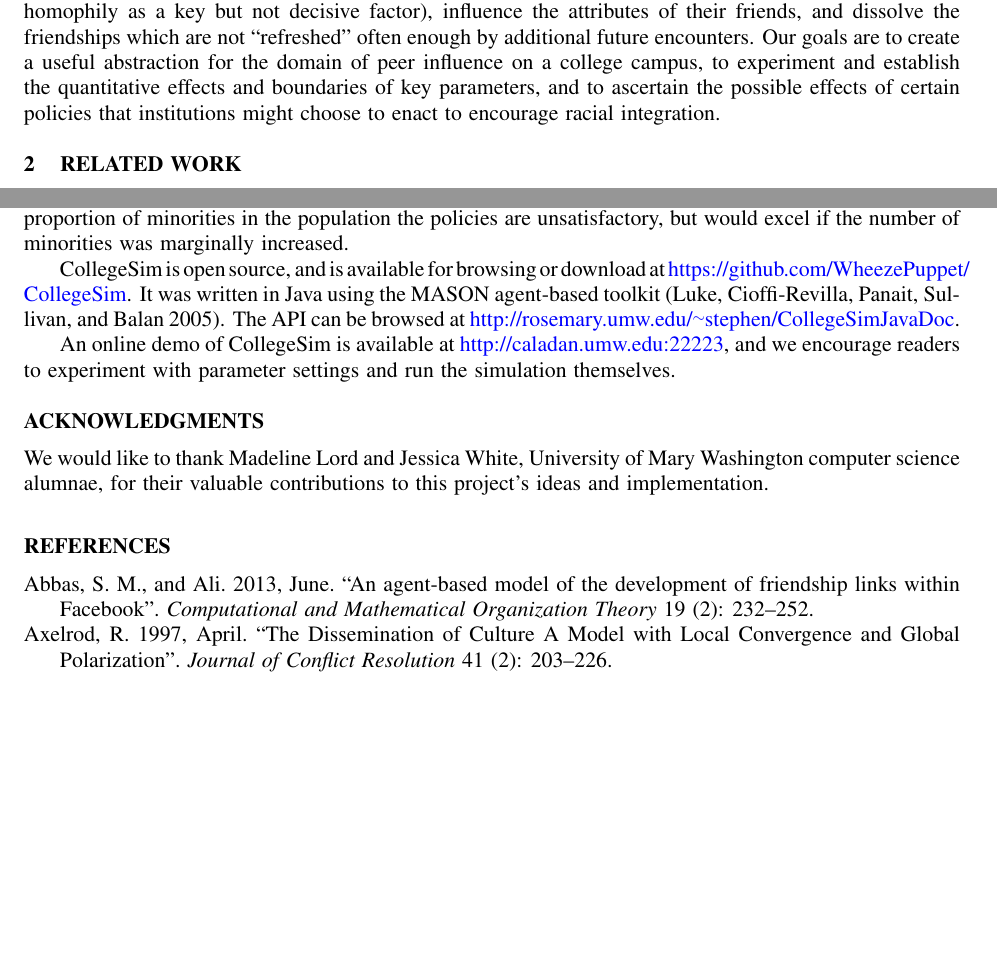
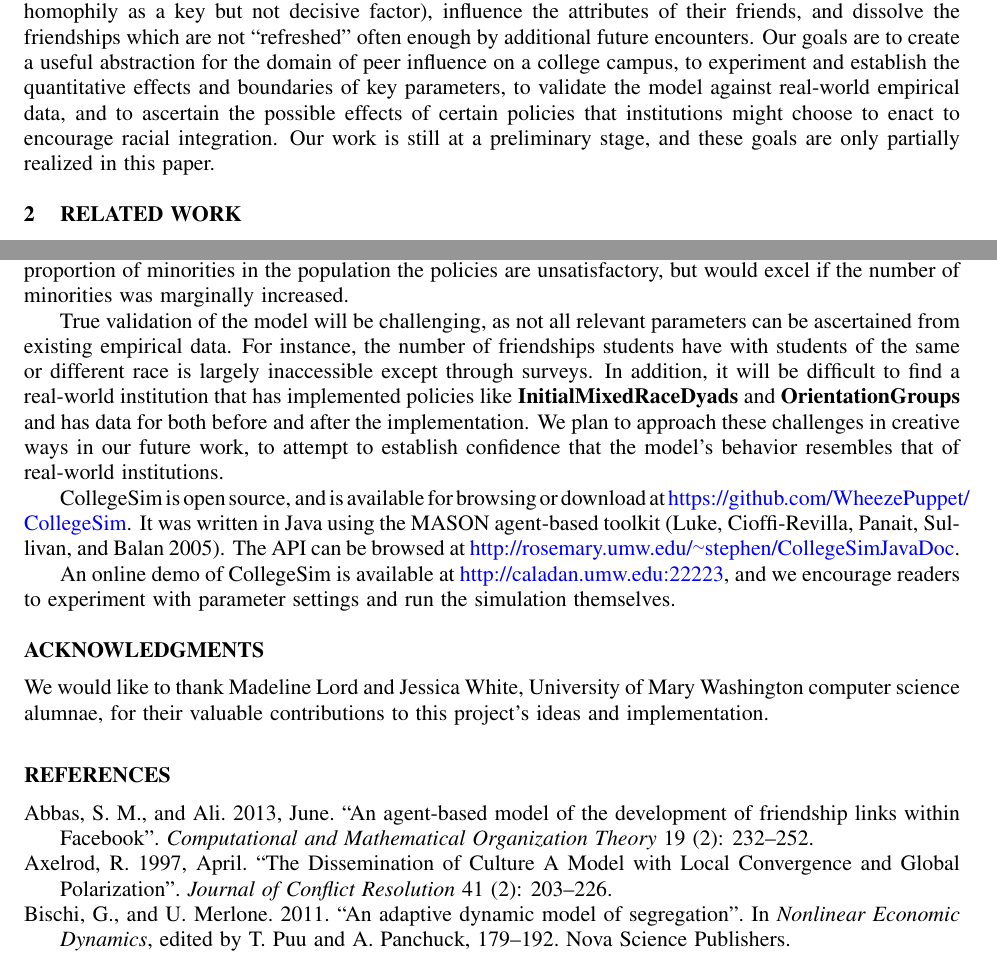
Before and after one commit to WheezePuppet/CollegeSim, a LaTeX document (paper/DaviesBrown2015.tex, which reads paper/DaviesBrown2015.bib, paper/conclusion.tex, paper/introduction.tex): two parts of pages 3 and 10 of 12, joined at a grey line, cut so that both start at the same text, the shorter picture padded with empty space. Compiled offline with pdfLaTeX.

Commit message:
Fix per reviews. Add 2 refs + validation mea culpa.

```diff
--- a/paper/DaviesBrown2015.bib
+++ b/paper/DaviesBrown2015.bib
@@ -656,0 +673,8 @@ Chapter 5 extends Schelling's original "Checkerboard model." In studying housing
+	booktitle = {Nonlinear {Economic} {Dynamics}},
+	publisher = {Nova Science Publishers},
+	author = {Bischi, Gian and Merlone, Ugo},
+	editor = {Puu, T and Panchuck, A},
+	pages = {179--192},
+    year = {2011}
+	file = {Merlone2011BischiPUU.pdf:/home/stephen/.zotero/zotero/4ge9s0v5.default/zotero/storage/6IDIZUSS/Merlone2011BischiPUU.pdf:application/pdf}
+}
--- a/paper/conclusion.tex
+++ b/paper/conclusion.tex
@@ -19,6 +19,16 @@ use the policies in conjunction. It also may be that with a small proportion
 of minorities in the population the policies are unsatisfactory, but would
 excel if the number of minorities was marginally increased.
 
+True validation of the model will be challenging, as not all relevant
+parameters can be ascertained from existing empirical data. For instance, the
+number of friendships students have with students of the same or different
+race is largely inaccessible except through surveys. In addition, it will be
+difficult to find a real-world institution that has implemented policies like
+\textbf{InitialMixedRaceDyads} and \textbf{OrientationGroups} and has data for
+both before and after the implementation. We plan to approach these challenges
+in creative ways in our future work, to attempt to establish confidence that
+the model's behavior resembles that of real-world institutions.
+
 CollegeSim is open source, and is available for browsing or download at
 \url{https://github.com/WheezePuppet/CollegeSim}. It was written in Java
 using the MASON agent-based toolkit \cite{luke_mason:_2005}. The API can be
--- a/paper/introduction.tex
+++ b/paper/introduction.tex
@@ -134,5 +135,7 @@ attributes of their friends, and dissolve the friendships which are not
 ``refreshed" often enough by additional future encounters. Our goals are to
 create a useful abstraction for the domain of peer influence on a college
 campus, to experiment and establish the quantitative effects and boundaries of
-key parameters, and to ascertain the possible effects of certain policies
-that institutions might choose to enact to encourage racial integration.
+key parameters, to validate the model against real-world empirical data, and
+to ascertain the possible effects of certain policies that institutions might
+choose to enact to encourage racial integration. Our work is still at a
+preliminary stage, and these goals are only partially realized in this paper.
```
Also changed, not shown: paper/relatedWork.tex (+1 -1 lines), paper/DaviesBrown2015.bib (16 more changed lines), paper/introduction.tex (9 more changed lines).
